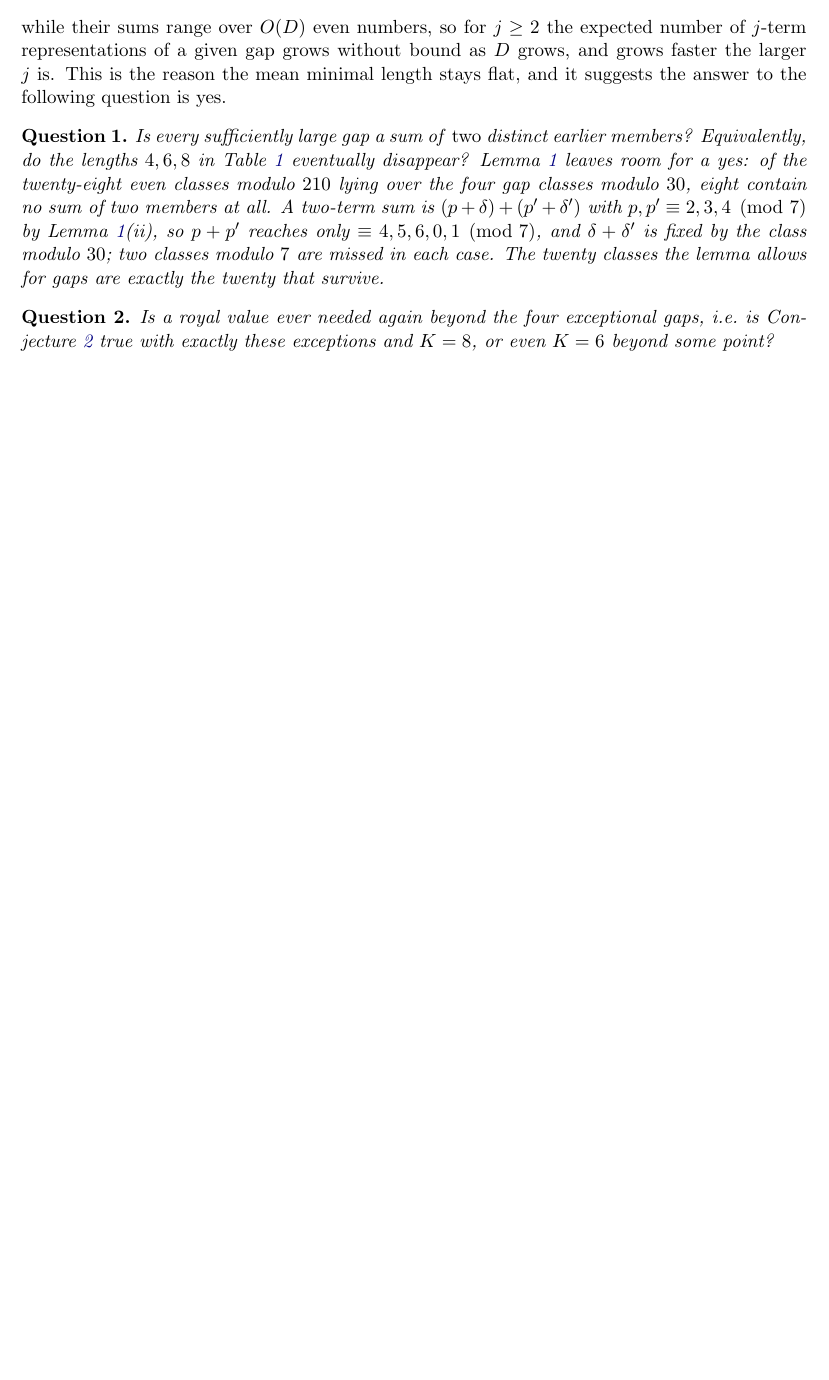
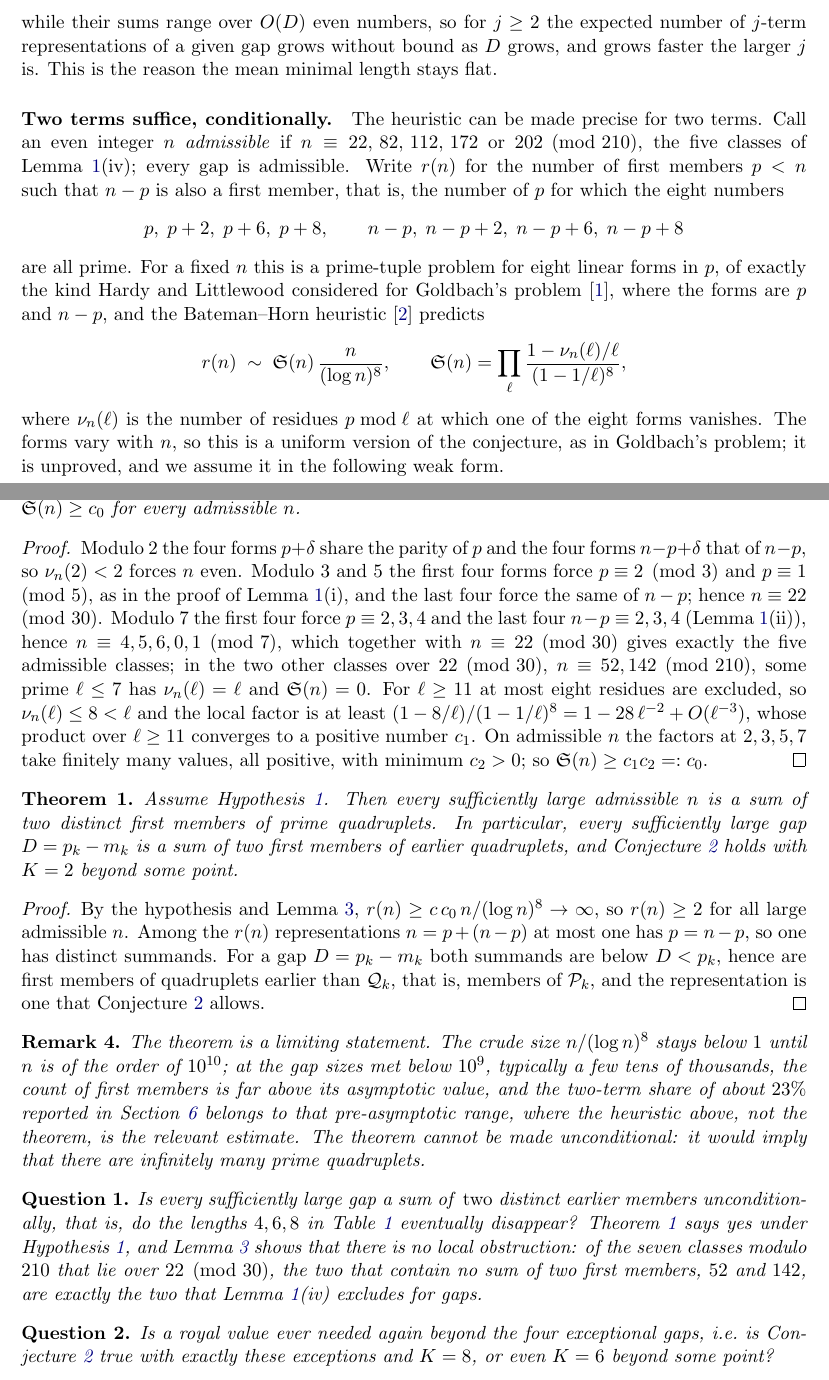
Before and after one commit to SPAlgorithm/LE, a LaTeX paper (LC/paper/ladhe_quad_conjecture.tex): part of page 12 of 16 before the commit and two parts of pages 12 and 13 of 17 after it, the two joined at a grey line, cut so that both start at the same text, the shorter picture padded with empty space. Compiled offline with pdfLaTeX.

Commit message:
LC: paper v8 -- conditional two-term theorem (Zenodo 22849721)
Under a uniform Hardy-Littlewood hypothesis every large gap in the five
admissible classes mod 210 is a sum of two first members (Theorem 1);
Wirsing thin-basis framing in the introduction; Question 1 restated over
the seven classes 22 mod 30. LINKS.md points at the v8 record.

Co-Authored-By: Claude Fable 5.1 <noreply@anthropic.com>

```diff
--- a/LC/paper/ladhe_quad_conjecture.tex
+++ b/LC/paper/ladhe_quad_conjecture.tex
@@ -21,6 +21,8 @@
 \newtheorem{observation}{Observation}
 \newtheorem{remark}{Remark}
 \newtheorem{question}{Question}
+\newtheorem{theorem}{Theorem}
+\newtheorem{hypothesis}{Hypothesis}
 
 \newcommand{\Q}{\mathcal{Q}}
 \newcommand{\Pool}{\mathcal{P}}
@@ -40,7 +42,7 @@ CC~BY~4.0; the code is released under the licence of the repository
 
 \author{Shubham Ladhe \and Saloni Ladhe \and Pankaj Ladhe}
 
-\date{Version 7, September 2026\\[2pt] {\small DOI: \href{https://doi.org/10.5281/zenodo.22286846}{10.5281/zenodo.22286846}
+\date{Version 8, September 2026\\[2pt] {\small DOI: \href{https://doi.org/10.5281/zenodo.22286846}{10.5281/zenodo.22286846}
 (all versions)}}
 
 \begin{document}
@@ -891,5 +910,30 @@ of $j$-element subsets of pool members below $D$ grows like
 \]
 while their sums range over $O(D)$ even numbers, so for $j\ge2$ the
 expected number of $j$-term representations of a given gap grows without
-bound as $D$ grows, and grows faster the larger $j$ is. This is the reason the mean minimal length stays flat, and it
-suggests the answer to the following question is yes.
+bound as $D$ grows, and grows faster the larger $j$ is. This is the reason the mean minimal length stays flat.
+
+\paragraph{Two terms suffice, conditionally.}
+The heuristic can be made precise for two terms. Call an even integer $n$
+\emph{admissible} if $n\equiv 22,\,82,\,112,\,172$ or $202 \pmod{210}$, the
+five classes of Lemma~\ref{lem:residues}(iv); every gap is admissible. Write
+$r(n)$ for the number of first members $p<n$ such that $n-p$ is also a first
+member, that is, the number of $p$ for which the eight numbers
+\[
+p,\; p+2,\; p+6,\; p+8,\qquad n-p,\; n-p+2,\; n-p+6,\; n-p+8
+\]
+are all prime. For a fixed $n$ this is a prime-tuple problem for eight
+linear forms in $p$, of exactly the kind Hardy and Littlewood considered for
+Goldbach's problem \cite{HardyLittlewood1923}, where the forms are $p$ and
+$n-p$, and the Bateman--Horn heuristic \cite{BatemanHorn1962} predicts
+\[
+r(n)\;\sim\;\mathfrak S(n)\,\frac{n}{(\log n)^8},\qquad
+\mathfrak S(n)=\prod_{\ell}\frac{1-\nu_n(\ell)/\ell}{(1-1/\ell)^8},
+\]
+where $\nu_n(\ell)$ is the number of residues $p \bmod \ell$ at which one of
+the eight forms vanishes. The forms vary with $n$, so this is a uniform
+version of the conjecture, as in Goldbach's problem; it is unproved, and we
+assume it in the following weak form.
+
+\begin{hypothesis}
+\label{hyp:H}
+There are constants $c>0$ and $n_0$ such that
@@ -896,15 +946,62 @@ suggests the answer to the following question is yes.
+constant $c_0>0$ with $\mathfrak S(n)\ge c_0$ for every admissible $n$.
+\end{lemma}
+\begin{proof}
+Modulo $2$ the four forms $p+\delta$ share the parity of $p$ and the four
+forms $n-p+\delta$ that of $n-p$, so $\nu_n(2)<2$ forces $n$ even. Modulo
+$3$ and $5$ the first four forms force $p\equiv 2 \pmod 3$ and
+$p\equiv 1 \pmod 5$, as in the proof of Lemma~\ref{lem:residues}(i), and
+the last four force the same of $n-p$; hence $n\equiv 22 \pmod{30}$.
+Modulo $7$ the first four force $p\equiv 2,3,4$ and the last four
+$n-p\equiv 2,3,4$ (Lemma~\ref{lem:residues}(ii)), hence
+$n\equiv 4,5,6,0,1 \pmod 7$, which together with $n\equiv 22 \pmod{30}$
+gives exactly the five admissible classes; in the two other classes over
+$22 \pmod{30}$, $n\equiv 52,142 \pmod{210}$, some prime $\ell\le7$ has
+$\nu_n(\ell)=\ell$ and $\mathfrak S(n)=0$. For $\ell\ge 11$ at most eight
+residues are excluded, so $\nu_n(\ell)\le 8<\ell$ and the local factor is
+at least $(1-8/\ell)/(1-1/\ell)^8 = 1 - 28\,\ell^{-2} + O(\ell^{-3})$,
+whose product over $\ell\ge11$ converges to a positive number $c_1$. On
+admissible $n$ the factors at $2,3,5,7$ take finitely many values, all
+positive, with minimum $c_2>0$; so $\mathfrak S(n)\ge c_1c_2=:c_0$.
+\end{proof}
+
+\begin{theorem}
+\label{thm:two}
+Assume Hypothesis~\ref{hyp:H}. Then every sufficiently large admissible
+$n$ is a sum of two distinct first members of prime quadruplets. In
+particular, every sufficiently large gap $D=p_k-m_k$ is a sum of two first
+members of earlier quadruplets, and Conjecture~\ref{conj:B} holds with
+$K=2$ beyond some point.
+\end{theorem}
+\begin{proof}
+By the hypothesis and Lemma~\ref{lem:sing},
+$r(n)\ge c\,c_0\,n/(\log n)^8\to\infty$, so $r(n)\ge2$ for all large
+admissible $n$. Among the $r(n)$ representations $n=p+(n-p)$ at most one
+has $p=n-p$, so one has distinct summands. For a gap $D=p_k-m_k$ both
+summands are below $D<p_k$, hence are first members of quadruplets earlier
+than $\Q_k$, that is, members of $\Pool_k$, and the representation is one
+that Conjecture~\ref{conj:B} allows.
+\end{proof}
+
+\begin{remark}
+The theorem is a limiting statement. The crude size $n/(\log n)^8$ stays
+below $1$ until $n$ is of the order of $10^{10}$; at the gap sizes met
+below $10^9$, typically a few tens of thousands, the count of first members
+is far above its asymptotic value, and the two-term share of about $23\%$
+reported in Section~\ref{sec:evidence} belongs to that pre-asymptotic
+range, where the heuristic above, not the theorem, is the relevant
+estimate. The theorem cannot be made unconditional: it would imply that
+there are infinitely many prime quadruplets.
+\end{remark}
 
 \begin{question}
 Is every sufficiently large gap a sum of \emph{two} distinct earlier
-members? Equivalently, do the lengths $4,6,8$ in Table~\ref{tab:K}
-eventually disappear? Lemma~\ref{lem:residues} leaves room for a yes: of
-the twenty-eight even classes modulo $210$ lying over the four gap classes
-modulo $30$, eight contain no sum of two members at all. A two-term sum is
-$(p+\delta)+(p'+\delta')$ with $p,p'\equiv 2,3,4 \pmod 7$ by
-Lemma~\ref{lem:residues}(ii), so $p+p'$ reaches only
-$\equiv 4,5,6,0,1 \pmod 7$, and $\delta+\delta'$ is fixed by the class
-modulo $30$; two classes modulo $7$ are missed in each case. The twenty
-classes the lemma allows for gaps are exactly the twenty that survive.
+members unconditionally, that is, do the lengths $4,6,8$ in
+Table~\ref{tab:K} eventually disappear? Theorem~\ref{thm:two} says yes
+under Hypothesis~\ref{hyp:H}, and Lemma~\ref{lem:sing} shows that there is
+no local obstruction: of the seven classes modulo $210$ that lie over
+$22 \pmod{30}$, the two that contain no sum of two first members, $52$ and
+$142$, are exactly the two that Lemma~\ref{lem:residues}(iv) excludes for
+gaps.
 \end{question}
 
 \begin{question}
```
Also changed, not shown: LC/videos/LINKS.md (+2 -2 lines), LC/paper/ladhe_quad_conjecture.pdf, LC/paper/ladhe_quad_conjecture.tex (32 more changed lines).
